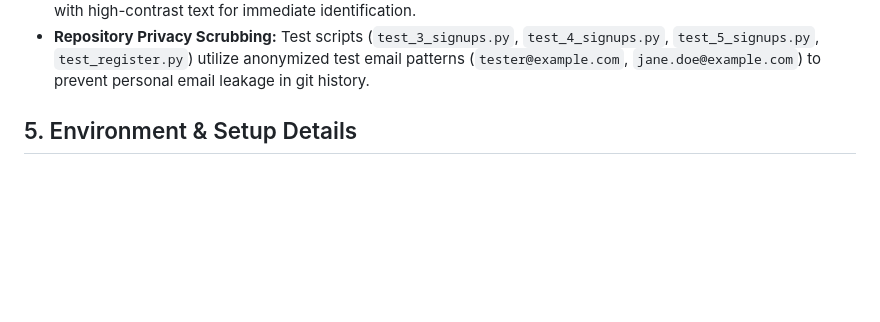
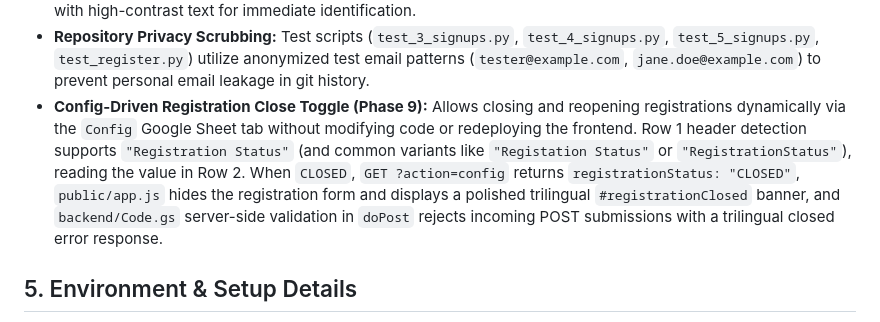
Before and after one commit to kuancheen/bloom-conference-2026, a Markdown page: walkthrough.md, the part around the change. Rendered like a GitHub page; blank space fills up the shorter version.

Commit message:
docs: mark Phase 9 complete in implementation_plan.md and update walkthrough.md

```diff
--- a/walkthrough.md
+++ b/walkthrough.md
@@ -62,6 +62,7 @@ bloom-conference-2026/
 *   **Verified vs Registered Metric (`dashboard.html`, `dashboard.js`, `backend/Code.gs`):** The first KPI card on `/dashboard` now computes and displays verified payment counts alongside total registrations (`Verified / Registered`), highlighting verified signups in green and calculating real-time verified percentage in the subtitle.
 *   **Homes Code Formatting & Highlighting:** During registration in `public/app.js`, Homes Code input is automatically capitalized and single-digit codes are zero-padded (e.g. `sk1` → `SK01`, `kk2` → `KK02`, while preserving multi-digit entries like `BU11` and words like `LONDON`). On the Registrants List (`public/registrants.js`), `NONE` entries are prominently styled with a darker pink badge (`.homes-badge--none`) with high-contrast text for immediate identification.
 *   **Repository Privacy Scrubbing:** Test scripts (`test_3_signups.py`, `test_4_signups.py`, `test_5_signups.py`, `test_register.py`) utilize anonymized test email patterns (`tester@example.com`, `jane.doe@example.com`) to prevent personal email leakage in git history.
+*   **Config-Driven Registration Close Toggle (Phase 9):** Allows closing and reopening registrations dynamically via the `Config` Google Sheet tab without modifying code or redeploying the frontend. Row 1 header detection supports `"Registration Status"` (and common variants like `"Registation Status"` or `"RegistrationStatus"`), reading the value in Row 2. When `CLOSED`, `GET ?action=config` returns `registrationStatus: "CLOSED"`, `public/app.js` hides the registration form and displays a polished trilingual `#registrationClosed` banner, and `backend/Code.gs` server-side validation in `doPost` rejects incoming POST submissions with a trilingual closed error response.
 
 ## 5. Environment & Setup Details
 *   **Local Development:** `npm run dev` uses the `serve` package to host the `public/` directory locally. A local dummy `config.js` is required to prevent errors.
```
Also changed, not shown: implementation_plan.md (+1 -1 lines).
